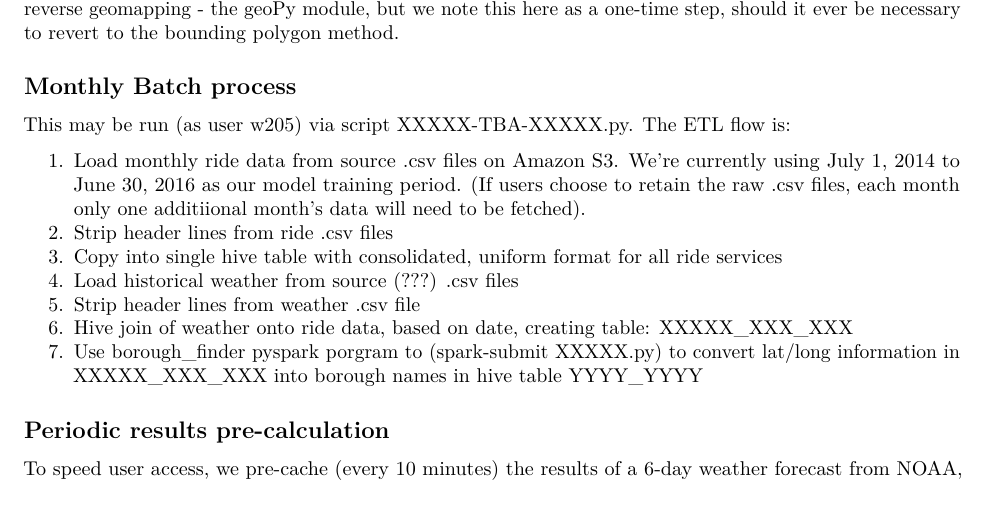
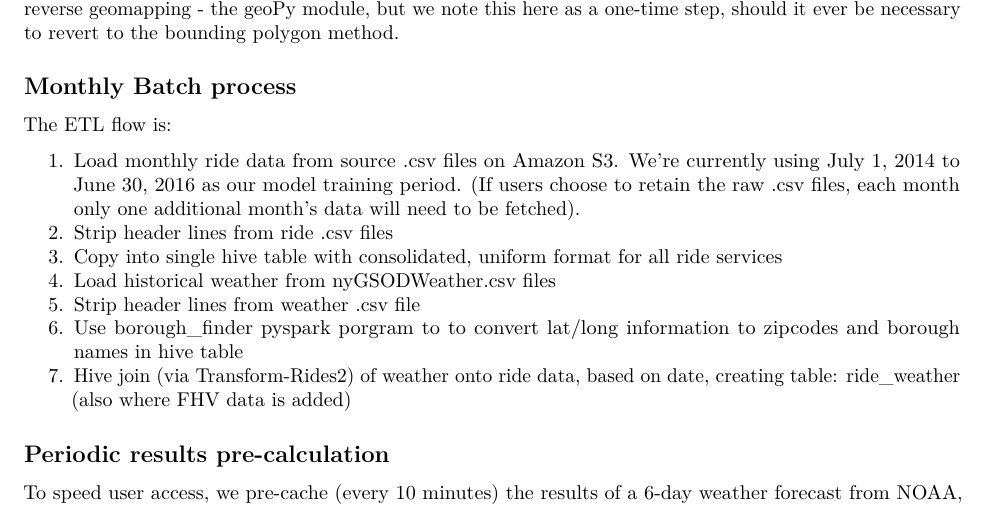
Before and after one commit to blakkan/CabStuff, an R Markdown document (README.Rmd): part of page 7 of 10, cut so that both start at the same text. Rendered offline with R 4.5, knitr and Pandoc, then LaTeX, with nearby package versions.

Commit message:
Monthly Batch

```diff
--- a/README.Rmd
+++ b/README.Rmd
@@ -118,16 +118,16 @@
 Determine bounding polygons in lat/long co-ordinate system for the five boroughs of New York City (plus a region of Eastern New Jersey) was a one-time only setup. Ultimately we used a different method to perform reverse geomapping - the geoPy module, but we note this here as a one-time step, should it ever be necessary to revert to the bounding polygon method.
 
 ## Monthly Batch process
+The ETL flow is:
 
-This may be run (as user w205) via script XXXXX-TBA-XXXXX.py.  The ETL flow is:
-
-1. Load monthly ride data from source .csv files on Amazon S3.   We're currently using July 1, 2014 to June 30, 2016 as our model training period.  (If users choose to retain the raw .csv files, each month only one additiional month's data will need to be fetched).
+1. Load monthly ride data from source .csv files on Amazon S3.   We're currently using July 1, 2014 to June 30, 2016 as our model training period.  (If users choose to retain the raw .csv files, each month only one additional month's data will need to be fetched).
 2. Strip header lines from ride .csv files
 3. Copy into single hive table with consolidated, uniform format for all ride services
-4. Load historical weather from source (???) .csv files
+4. Load historical weather from nyGSODWeather.csv files
 5. Strip header lines from weather .csv file
-6. Hive join of weather onto ride data, based on date, creating table: XXXXX_XXX_XXX
-7. Use borough_finder pyspark porgram to  (spark-submit XXXXX.py) to convert lat/long information in XXXXX_XXX_XXX into borough names in hive table YYYY_YYYY
+6. Use borough_finder pyspark porgram to  to convert lat/long information to zipcodes and borough names in hive table
+7. Hive join (via Transform-Rides2) of weather onto ride data, based on date, creating table: ride_weather (also where FHV data is added)
+
 
 ## Periodic results pre-calculation
 
```
